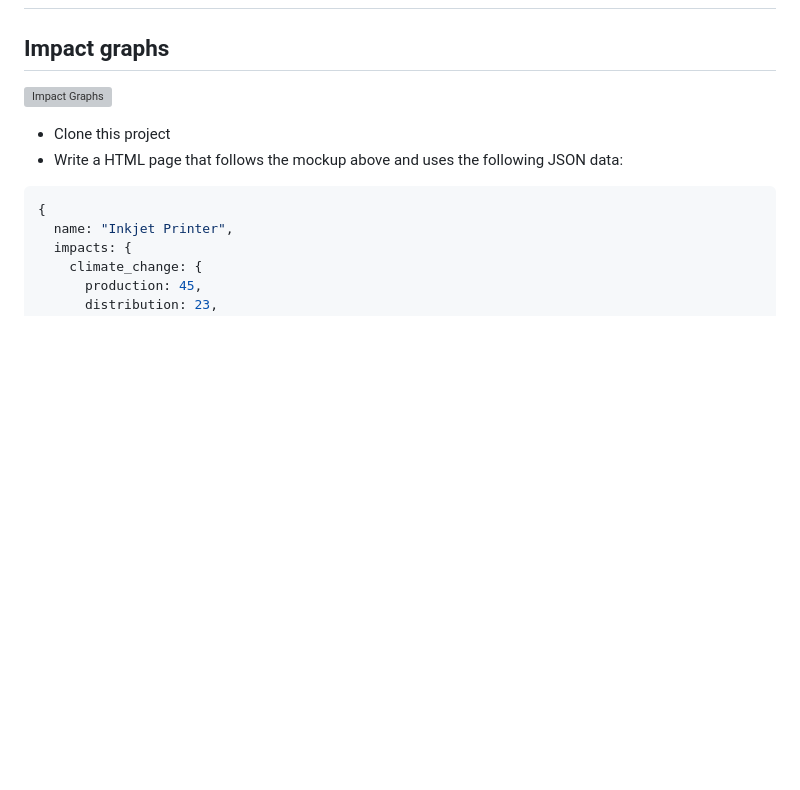
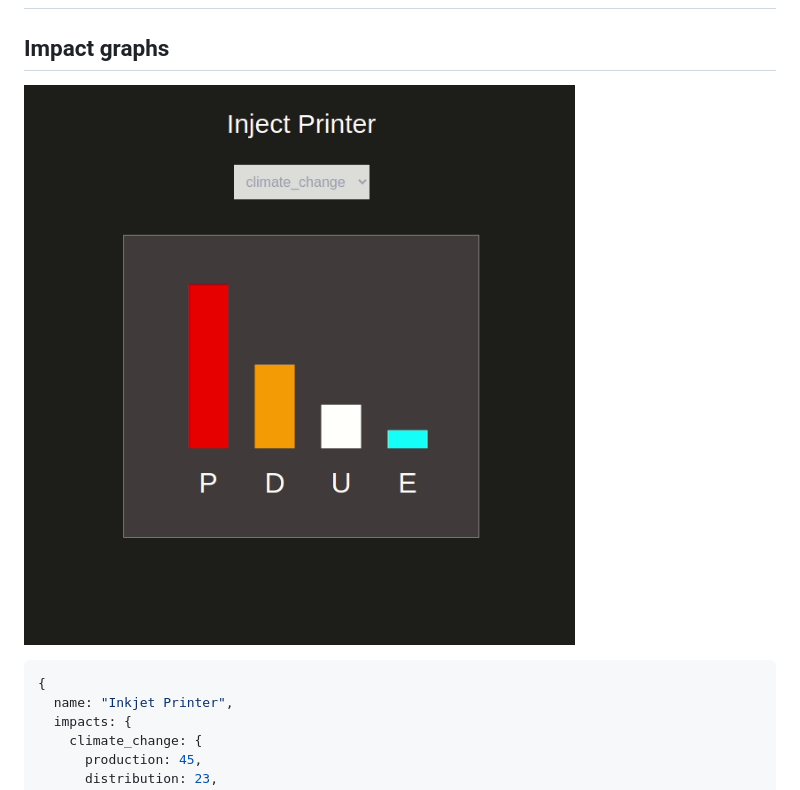
Before and after one commit to Cyrus-Kiprop/html_coding_challenge, a Markdown page: README.md, the part around the change printed below. GitHub-like rendering; pictures changed too: images/demo.gif (added); blank space fills up the shorter version; grey boxes are pictures that could not be loaded.

Commit message:
add a descriptive readme

````diff
--- a/README.md
+++ b/README.md
@@ -2,10 +2,7 @@
 
 ## Impact graphs
 
-![Impact Graphs](images/layout_impact_graphs.png)
-
-- Clone this project
-- Write a HTML page that follows the mockup above and uses the following JSON data:
+![Impact Graphs](images/demo.gif)
 
 ```javascript
 {
````
Also changed, not shown: other parts of README.md (+81 -9 lines).
